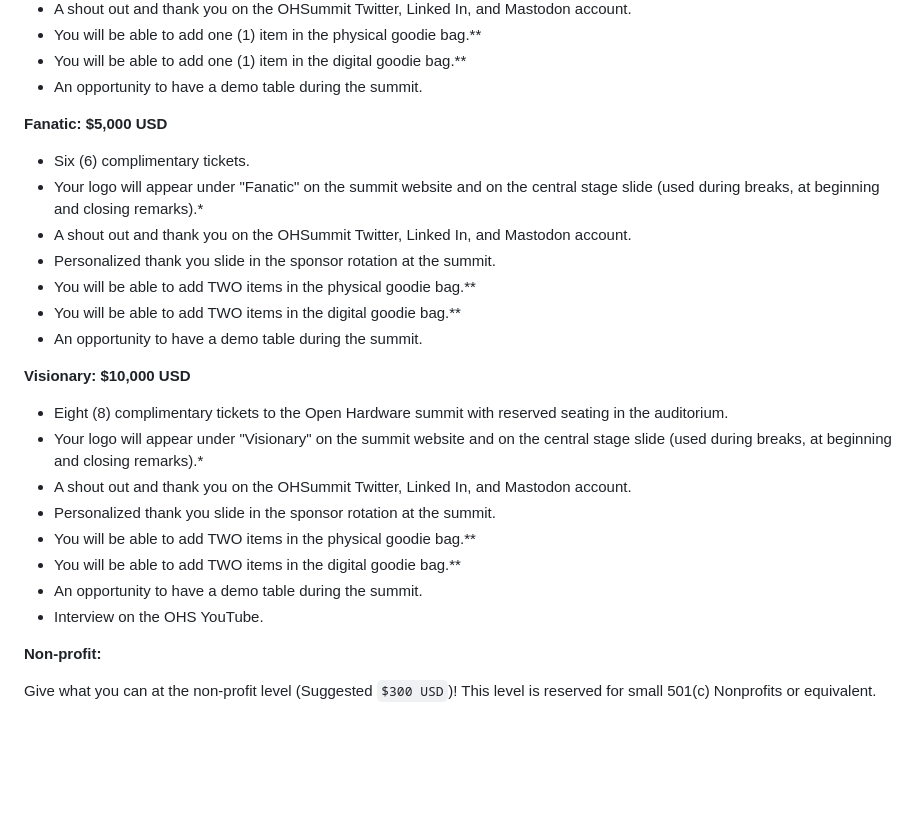
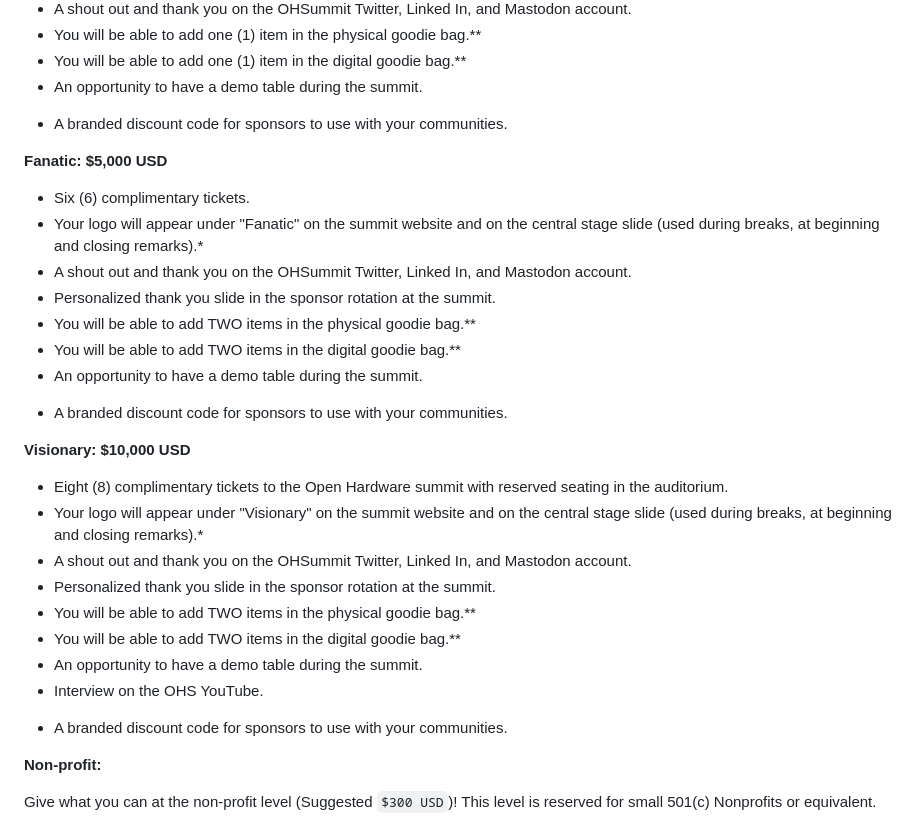
Before and after one commit to oshwa/2025.oshwa.org, a Markdown page: src/sponsor.md, the part around the change. GitHub-like rendering; blank space fills up the shorter version.

Commit message:
Added discount code perk to enthusiast, fanatic, and visionary

```diff
--- a/src/sponsor.md
+++ b/src/sponsor.md
@@ -49,6 +49,7 @@ This level is intended for small companies who are under resourced, but still wa
 - You will be able to add one (1) item in the physical goodie bag.\*\*
 - You will be able to add one (1) item in the digital goodie bag.\*\*
 - An opportunity to have a demo table during the summit.
+* A branded discount code for sponsors to use with your communities.
 
 **Fanatic: $5,000 USD**
 
@@ -59,6 +60,7 @@ This level is intended for small companies who are under resourced, but still wa
 - You will be able to add TWO items in the physical goodie bag.\*\*
 - You will be able to add TWO items in the digital goodie bag.\*\*
 - An opportunity to have a demo table during the summit.
+* A branded discount code for sponsors to use with your communities.
 
 **Visionary: $10,000 USD**
 
@@ -71,6 +73,7 @@ the auditorium.
 - You will be able to add TWO items in the digital goodie bag.\*\*
 - An opportunity to have a demo table during the summit.
 - Interview on the OHS YouTube.
+* A branded discount code for sponsors to use with your communities.
 
 **Non-profit:**
 
```
